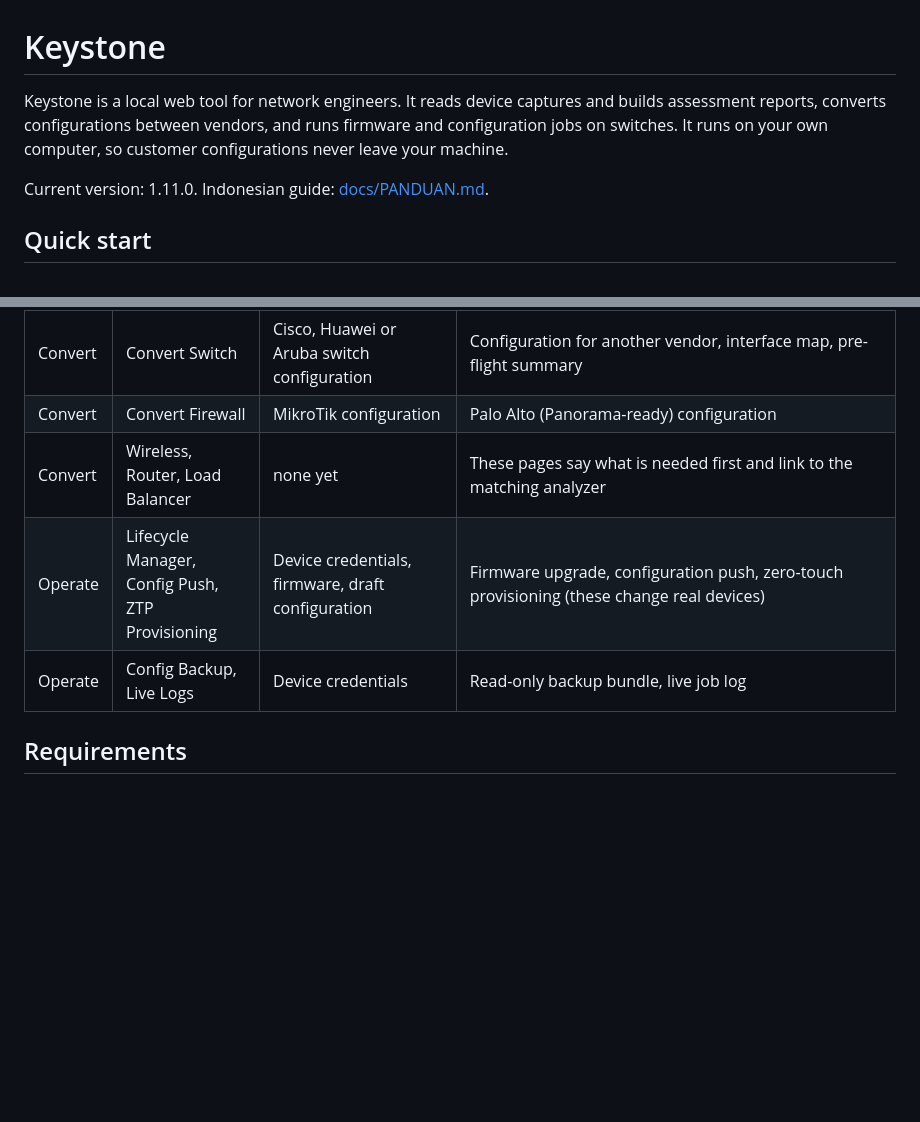
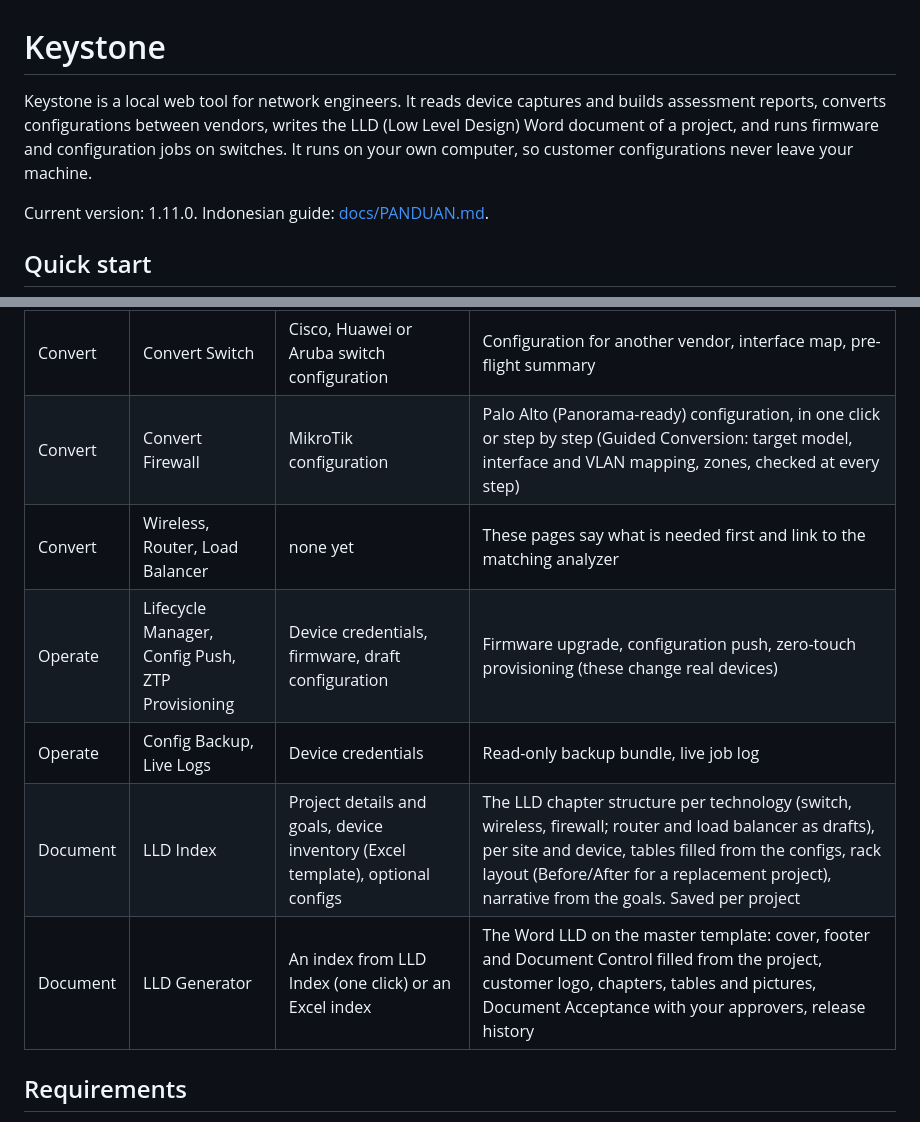
Before and after one commit to Crawling-Bil/Keystone, a Markdown page: README.md, 2 parts joined by grey strips. Drawn GitHub-style; blank space fills up the shorter version.

```diff
--- a/README.md
+++ b/README.md
@@ -1,6 +1,6 @@
 # Keystone
 
-Keystone is a local web tool for network engineers. It reads device captures and builds assessment reports, converts configurations between vendors, and runs firmware and configuration jobs on switches. It runs on your own computer, so customer configurations never leave your machine.
+Keystone is a local web tool for network engineers. It reads device captures and builds assessment reports, converts configurations between vendors, writes the LLD (Low Level Design) Word document of a project, and runs firmware and configuration jobs on switches. It runs on your own computer, so customer configurations never leave your machine.
 
 Current version: 1.11.0. Indonesian guide: [docs/PANDUAN.md](docs/PANDUAN.md).
 
@@ -39,10 +39,12 @@ Keystone only listens on your own computer (`127.0.0.1`), so another machine on
 | Analyze | Load Balancer Analyzer | F5 BIG-IP `.ucs`, `bigip.conf` or `tmsh` output | Virtual server to pool map, monitors, SSL, HA, DNS (GTM), findings |
 | Analyze | Topology Builder | Captures (or a ZIP) with CDP / LLDP neighbors, optionally MAC / ARP tables | draw.io diagram with physical, vPC and logical IP views (keeps your layout between runs), neighbors from ARP / MAC / descriptions where CDP/LLDP is silent, grouping by site, optional topology name for the file names, link speeds, documentation pack (ZIP / HTML report), Excel, link, bundle and host tables, devices behind uncaptured devices, merge with a previous run, gaps in the discovery |
 | Convert | Convert Switch | Cisco, Huawei or Aruba switch configuration | Configuration for another vendor, interface map, pre-flight summary |
-| Convert | Convert Firewall | MikroTik configuration | Palo Alto (Panorama-ready) configuration |
+| Convert | Convert Firewall | MikroTik configuration | Palo Alto (Panorama-ready) configuration, in one click or step by step (Guided Conversion: target model, interface and VLAN mapping, zones, checked at every step) |
 | Convert | Wireless, Router, Load Balancer | none yet | These pages say what is needed first and link to the matching analyzer |
 | Operate | Lifecycle Manager, Config Push, ZTP Provisioning | Device credentials, firmware, draft configuration | Firmware upgrade, configuration push, zero-touch provisioning (these change real devices) |
 | Operate | Config Backup, Live Logs | Device credentials | Read-only backup bundle, live job log |
+| Document | LLD Index | Project details and goals, device inventory (Excel template), optional configs | The LLD chapter structure per technology (switch, wireless, firewall; router and load balancer as drafts), per site and device, tables filled from the configs, rack layout (Before/After for a replacement project), narrative from the goals. Saved per project |
+| Document | LLD Generator | An index from LLD Index (one click) or an Excel index | The Word LLD on the master template: cover, footer and Document Control filled from the project, customer logo, chapters, tables and pictures, Document Acceptance with your approvers, release history |
 
 ## Requirements
 
```
Also changed, not shown: other parts of README.md (+17 -1 lines), docs/PANDUAN.md (+18 -1 lines).
